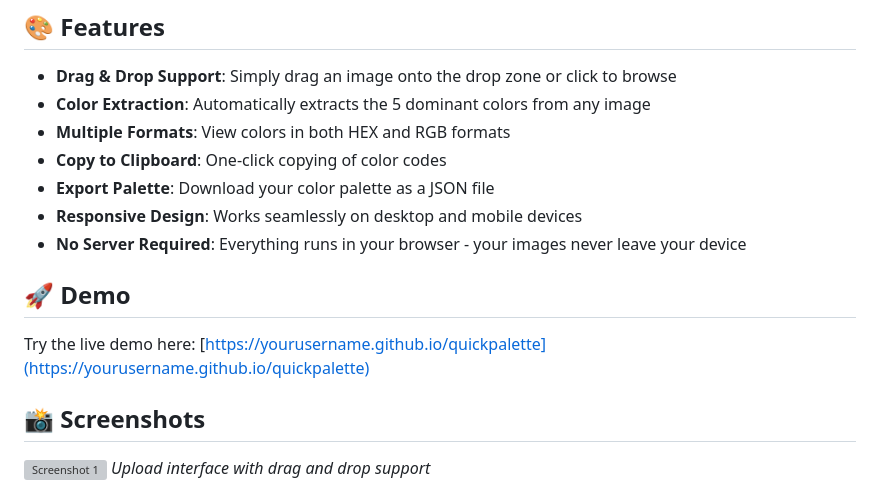
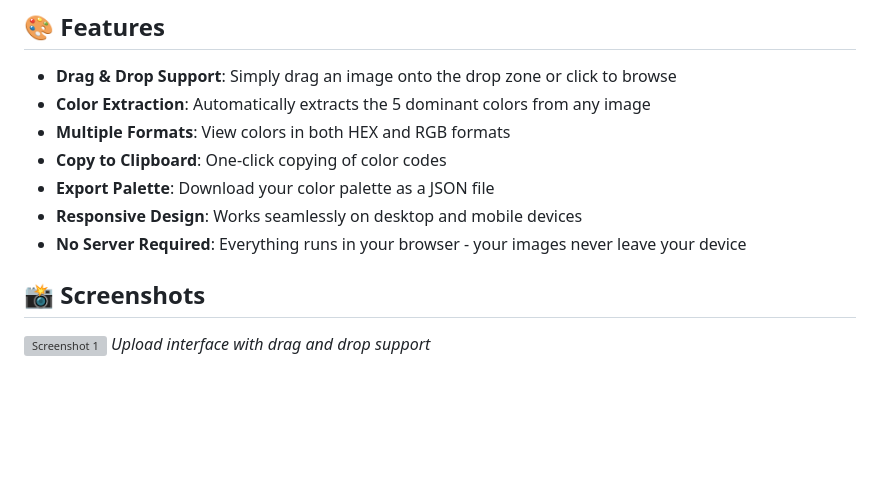
Before and after one commit to Roeschstudio/QuickPalette, a Markdown page: README.md, the part around the change. Drawn GitHub-style; blank space fills up the shorter version; grey boxes are pictures that could not be loaded.

```diff
--- a/README.md
+++ b/README.md
@@ -14,9 +14,6 @@ A simple and efficient web application that extracts color palettes from images.
 - **Responsive Design**: Works seamlessly on desktop and mobile devices
 - **No Server Required**: Everything runs in your browser - your images never leave your device
 
-## 🚀 Demo
-
-Try the live demo here: [https://yourusername.github.io/quickpalette](https://yourusername.github.io/quickpalette)
 
 ## 📸 Screenshots
 
```
